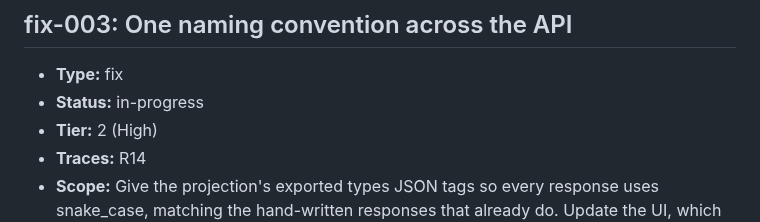
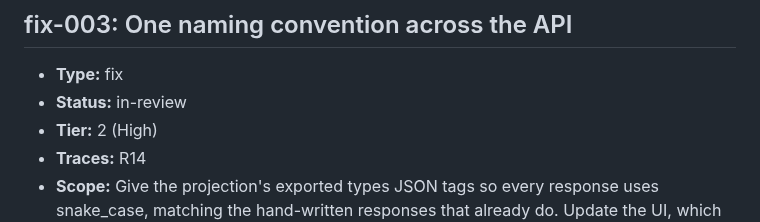
Before and after one commit to ofenton/canon, a Markdown page: specs/increment-plan.md, the part around the change. Drawn GitHub-style.

Commit message:
fix-003: hand over for verification
Increment: fix-003

```diff
--- a/specs/increment-plan.md
+++ b/specs/increment-plan.md
@@ -718,7 +718,7 @@ mark this done — that is the whole loop, run once, on the workflow itself._
 ## fix-003: One naming convention across the API
 
 - **Type:** fix
-- **Status:** in-progress
+- **Status:** in-review
 - **Tier:** 2 (High)
 - **Traces:** R14
 - **Scope:** Give the projection's exported types JSON tags so every response uses snake_case, matching the hand-written responses that already do. Update the UI, which is the only client. No change to what is returned, only to what the keys are called.
```
